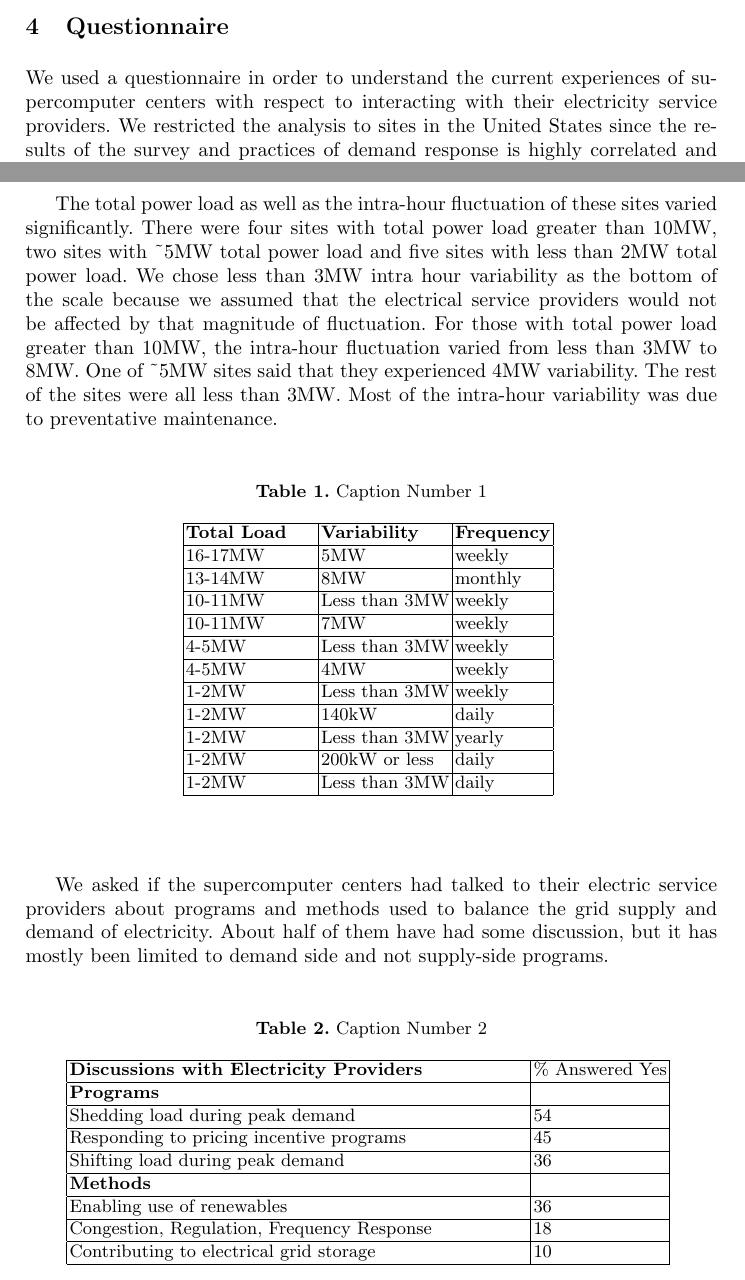
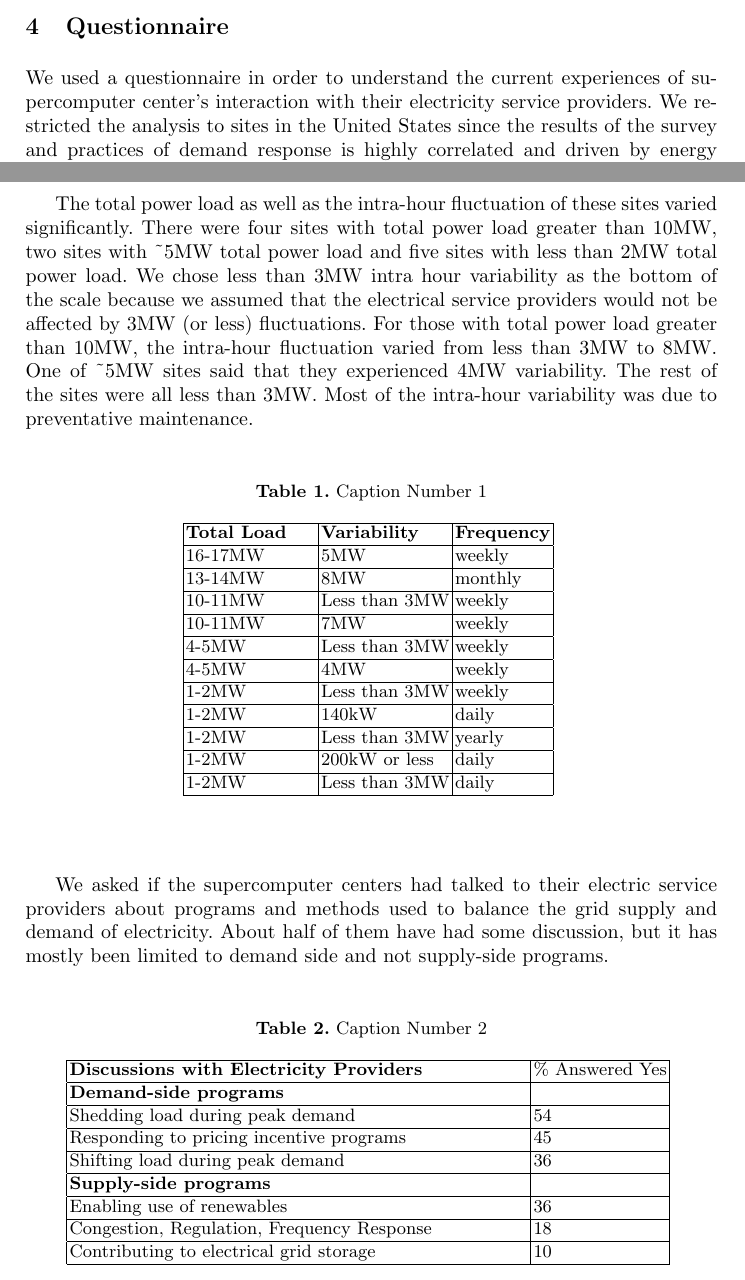
Before and after one commit to gabdulla/DRwhitepaper, a LaTeX paper (text/whitepaper.tex, which reads text/questionaire.tex): two parts of pages 7 and 8 of 16, joined at a grey line, cut so that both start at the same text. Compiled offline with pdfLaTeX.

Commit message:
Small edits

```diff
--- a/text/questionaire.tex
+++ b/text/questionaire.tex
@@ -1,5 +1,5 @@
 We used a questionnaire in order to understand the current experiences of
-supercomputer centers with respect to interacting with their electricity
+supercomputer center's interaction with their electricity
 service providers. We restricted the analysis to sites in the United States
 since the results of the survey and practices of demand response is highly
 correlated and driven by energy policies in the country.
@@ -35,8 +35,8 @@ varied significantly. There were four sites with total power load greater
 than 10MW, two sites with \textasciitilde 5MW total power load and five
 sites with less than 2MW total power load. We chose less than 3MW intra hour
 variability as the bottom of the scale because we assumed that the
-electrical service providers would not be affected by that magnitude of
-fluctuation. For those with total power load greater than 10MW, the
+electrical service providers would not be affected by 3MW (or less)
+fluctuations. For those with total power load greater than 10MW, the
 intra-hour fluctuation varied from less than 3MW to 8MW. One of
 \textasciitilde 5MW sites said that they experienced 4MW variability. The
 rest of the sites were all less than 3MW. Most of the intra-hour variability
@@ -117,7 +117,7 @@ has mostly been limited to demand side and not supply-side programs.
 \textbf{Discussions with Electricity Providers}&
 {\%} Answered Yes \\
 \hline
-\textbf{Programs}&
+\textbf{Demand-side programs}&
 ~ \\
 \hline
 Shedding load during peak demand&
@@ -129,7 +129,7 @@ Responding to pricing incentive programs&
 Shifting load during peak demand&
 36 \\
 \hline
-\textbf{Methods}&
+\textbf{Supply-side programs}&
 ~ \\
 \hline
 Enabling use of renewables&
```
Also changed, not shown: text/questionaire.tex (2 more changed lines).
